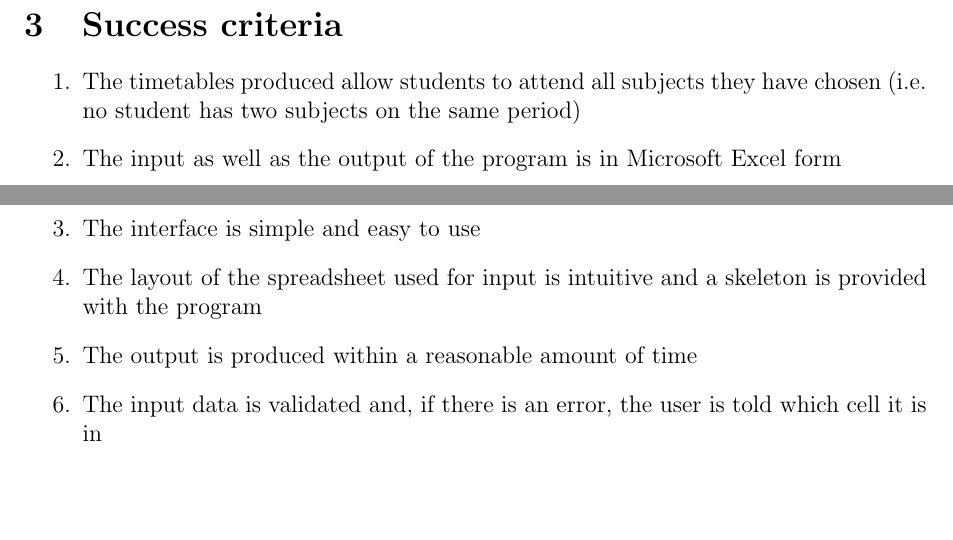
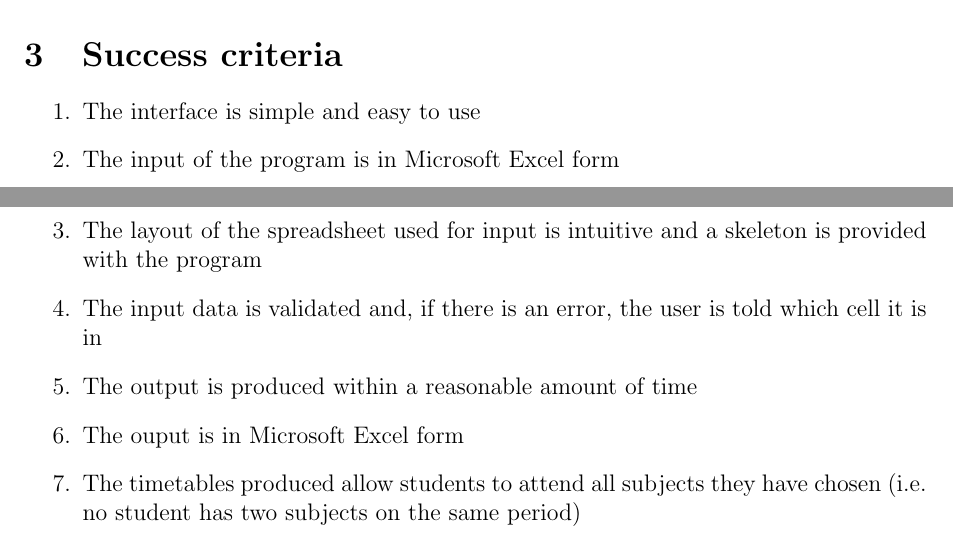
Before and after one commit to mpardalos/CS-Internal-Docs, a LaTeX document (Crit_A/Crit_A_Planning.tex): two parts of pages 1 and 2 of 2, joined at a grey line, cut so that both start at the same text, the shorter picture padded with empty space. Compiled offline with pdfLaTeX.

Commit message:
Reorder success criteria in Planning

```diff
--- a/Crit_A/Crit_A_Planning.tex
+++ b/Crit_A/Crit_A_Planning.tex
@@ -47,14 +47,16 @@ language as well as its simplicity.
 \section{Success criteria}
 
 \begin{enumerate}
+    \item The interface is simple and easy to use
+    \item The input of the program is in Microsoft Excel form
+    \item The layout of the spreadsheet used for input is intuitive and a skeleton is
+        provided with the program
+    \item The input data is validated and, if there is an error, the user is told which cell
+        it is in
+    \item The output is produced within a reasonable amount of time
+    \item The ouput is in Microsoft Excel form
     \item The timetables produced allow students to attend all subjects they have chosen
         (i.e. no student has two subjects on the same period)
-    \item The input as well as the output of the program is in Microsoft Excel form
-    \item The interface is simple and easy to use
-    \item The layout of the spreadsheet used for input is intuitive and a skeleton is
-        provided with the program
-    \item The output is produced within a reasonable amount of time
-    \item The input data is validated and, if there is an error, the user is told which cell it is in
 \end{enumerate}
 
 \end{document}
```
